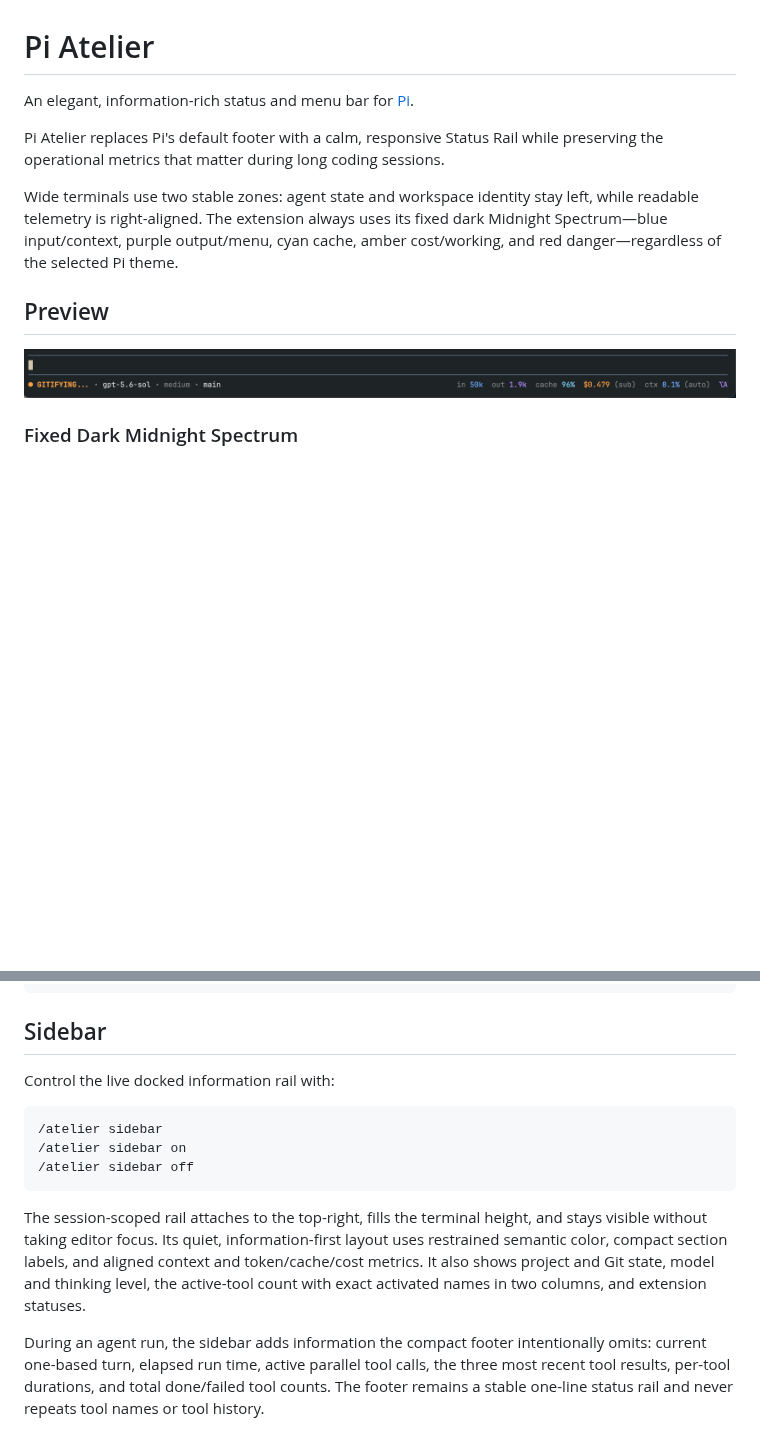
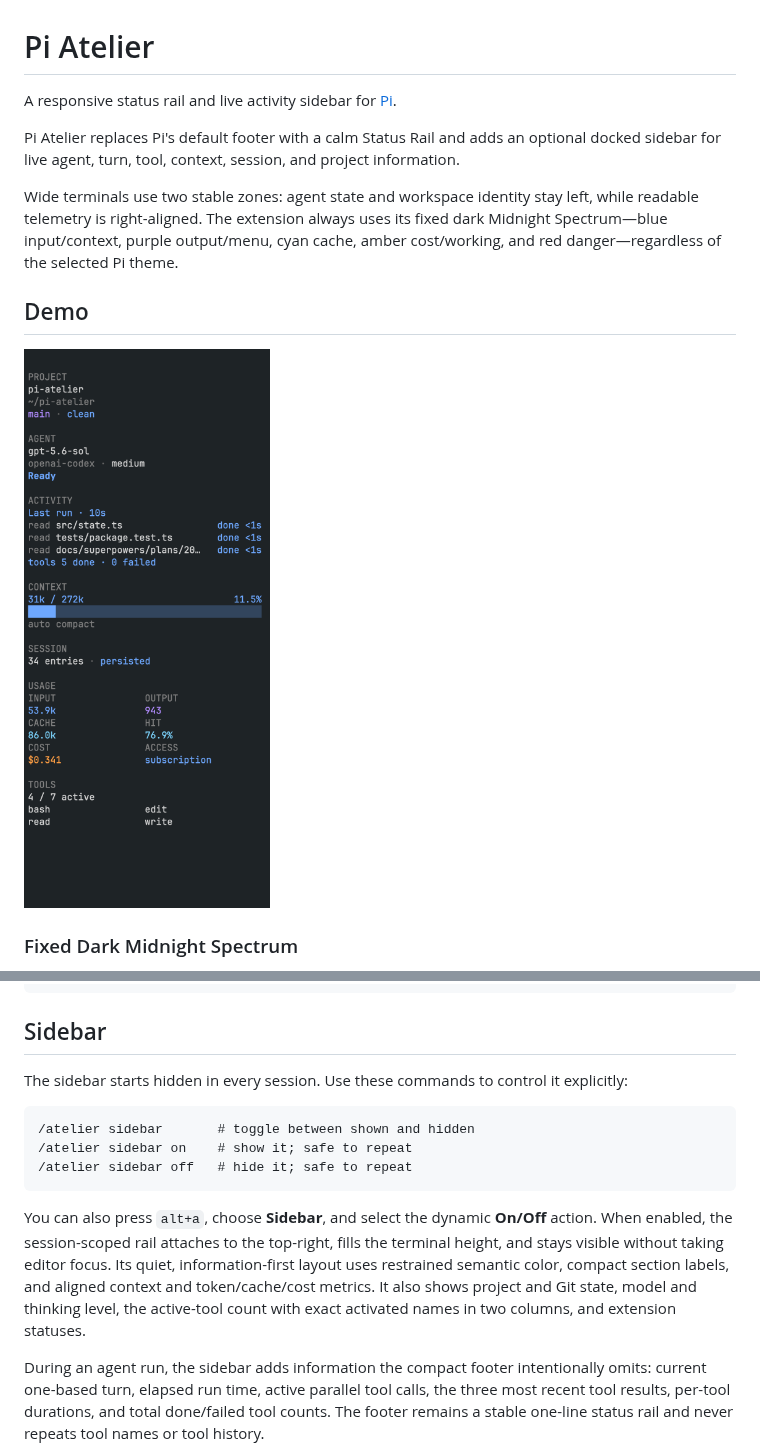
Before and after one commit to michaelmjhhhh/pi-atelier, a Markdown page: README.md, 2 parts joined by grey strips. GitHub-like rendering; pictures changed too: assets/preview.png; blank space fills up the shorter version.

Commit message:
chore(release): prepare v0.1.5

````diff
--- a/README.md
+++ b/README.md
@@ -1,10 +1,10 @@
 # Pi Atelier
 
-An elegant, information-rich status and menu bar for [Pi](https://pi.dev).
+A responsive status rail and live activity sidebar for [Pi](https://pi.dev).
 
-Pi Atelier replaces Pi's default footer with a calm, responsive Status Rail while preserving the operational metrics that matter during long coding sessions.
+Pi Atelier replaces Pi's default footer with a calm Status Rail and adds an optional docked sidebar for live agent, turn, tool, context, session, and project information.
 
 Wide terminals use two stable zones: agent state and workspace identity stay left, while readable telemetry is right-aligned. The extension always uses its fixed dark Midnight Spectrum—blue input/context, purple output/menu, cyan cache, amber cost/working, and red danger—regardless of the selected Pi theme.
 
-## Preview
+## Demo
 
@@ -96,15 +96,15 @@ Additional commands:
 
 ## Sidebar
 
-Control the live docked information rail with:
+The sidebar starts hidden in every session. Use these commands to control it explicitly:
 
 ```text
-/atelier sidebar
-/atelier sidebar on
-/atelier sidebar off
+/atelier sidebar       # toggle between shown and hidden
+/atelier sidebar on    # show it; safe to repeat
+/atelier sidebar off   # hide it; safe to repeat
 ```
 
-The session-scoped rail attaches to the top-right, fills the terminal height, and stays visible without taking editor focus. Its quiet, information-first layout uses restrained semantic color, compact section labels, and aligned context and token/cache/cost metrics. It also shows project and Git state, model and thinking level, the active-tool count with exact activated names in two columns, and extension statuses.
+You can also press `alt+a`, choose **Sidebar**, and select the dynamic **On/Off** action. When enabled, the session-scoped rail attaches to the top-right, fills the terminal height, and stays visible without taking editor focus. Its quiet, information-first layout uses restrained semantic color, compact section labels, and aligned context and token/cache/cost metrics. It also shows project and Git state, model and thinking level, the active-tool count with exact activated names in two columns, and extension statuses.
 
 During an agent run, the sidebar adds information the compact footer intentionally omits: current one-based turn, elapsed run time, active parallel tool calls, the three most recent tool results, per-tool durations, and total done/failed tool counts. The footer remains a stable one-line status rail and never repeats tool names or tool history.
 
````
Also changed, not shown: other parts of README.md (+1 -1 lines), CHANGELOG.md (+4 -0 lines), 3 other files.
